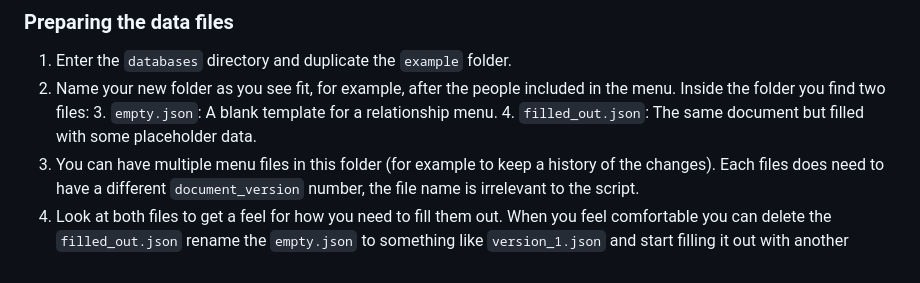
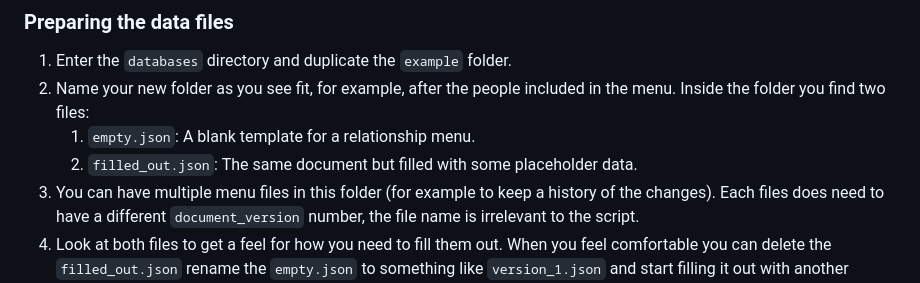
Before and after one commit to paviro/Non-Escalator-Relationship-Menu, a Markdown page: README.md, the part around the change. Drawn GitHub-style.

Commit message:
Fixed markdown

```diff
--- a/README.md
+++ b/README.md
@@ -12,8 +12,8 @@ Relationship menus are a great tool that can help you and another person get cle
 ### Preparing the data files
 1. Enter the `databases` directory and duplicate the `example` folder.
 2. Name your new folder as you see fit, for example, after the people included in the menu. Inside the folder you find two files:
-	3. `empty.json`: A blank template for a relationship menu.
-	4. `filled_out.json`: The same document but filled with some placeholder data.
+	1. `empty.json`: A blank template for a relationship menu.
+	2. `filled_out.json`: The same document but filled with some placeholder data.
 2. You can have multiple menu files in this folder (for example to keep a history of the changes). Each files does need to have a different `document_version` number, the file name is irrelevant to the script.
 3. Look at both files to get a feel for how you need to fill them out. When you feel comfortable you can delete the `filled_out.json` rename the `empty.json` to something like `version_1.json` and start filling it out with another person.
 #### Data schema
```
